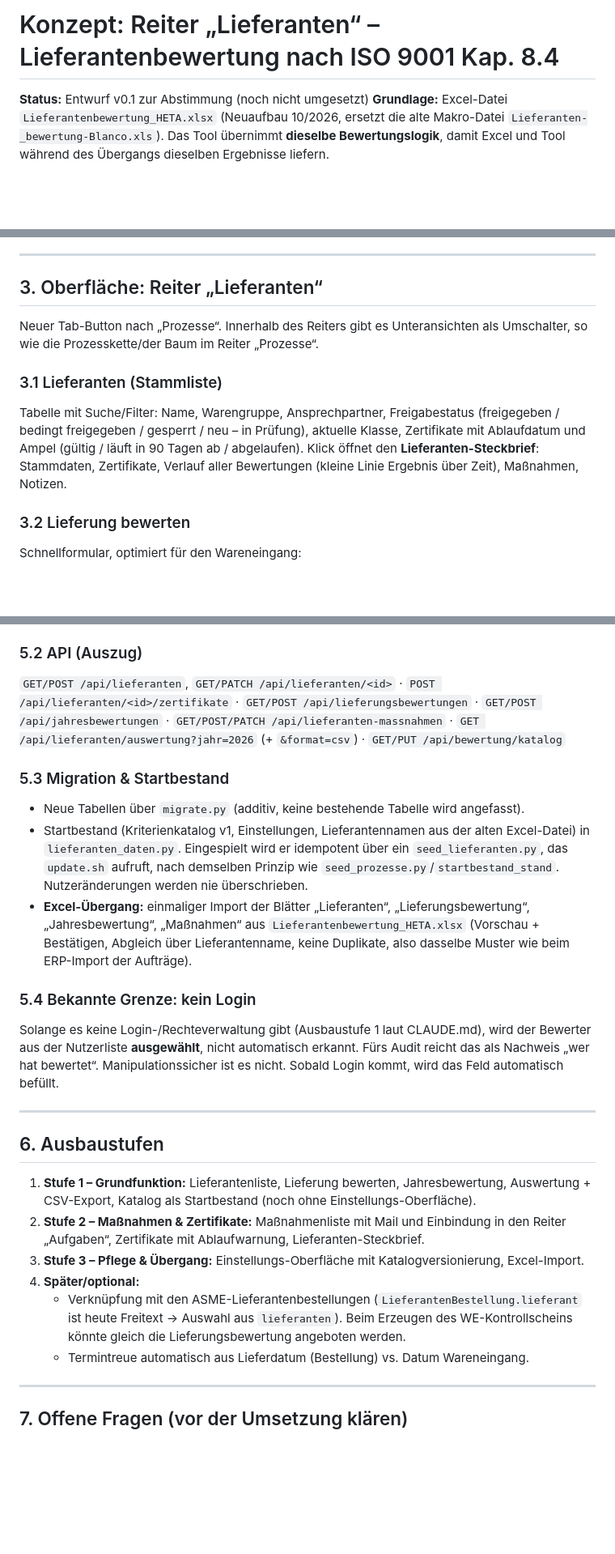
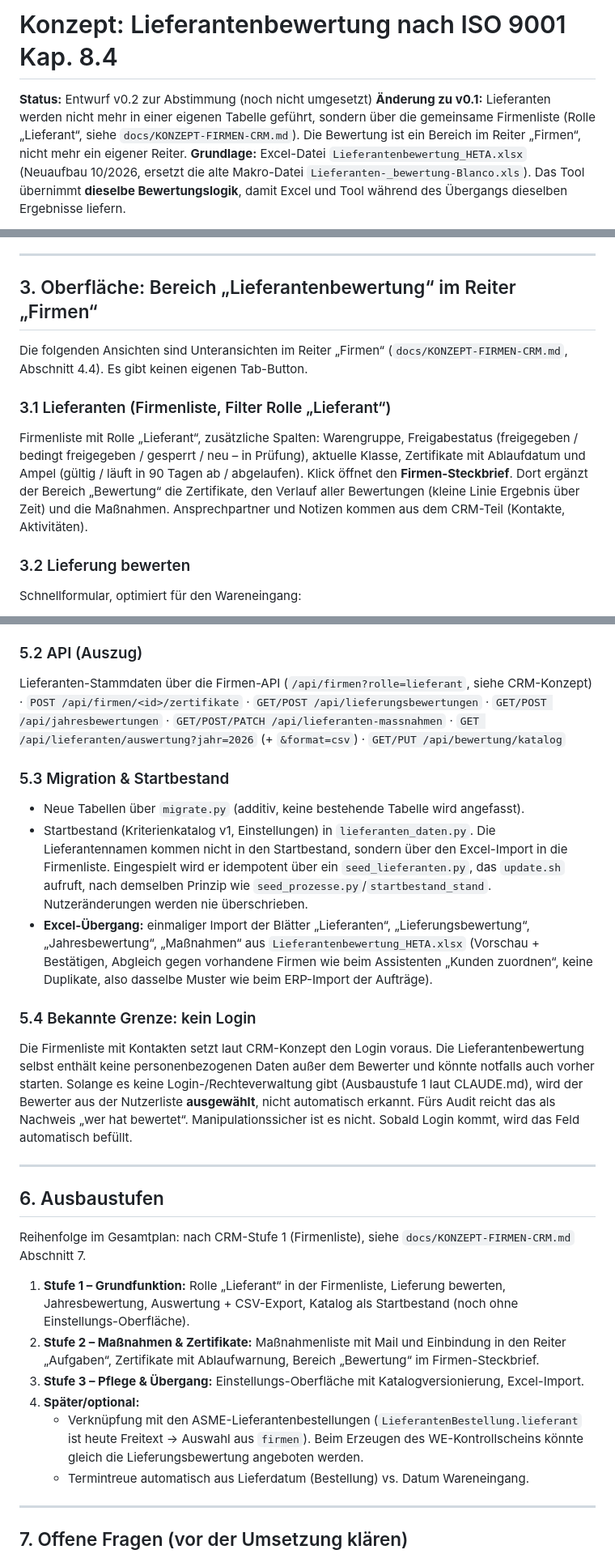
Before and after one commit to aracon30/HETA-Projektmanagement, a Markdown page: docs/KONZEPT-LIEFERANTEN.md, 3 parts joined by grey strips. Shown at 81% size. GitHub-like rendering; blank space fills up the shorter version.

```diff
--- a/docs/KONZEPT-LIEFERANTEN.md
+++ b/docs/KONZEPT-LIEFERANTEN.md
@@ -1,6 +1,10 @@
-# Konzept: Reiter „Lieferanten“ – Lieferantenbewertung nach ISO 9001 Kap. 8.4
+# Konzept: Lieferantenbewertung nach ISO 9001 Kap. 8.4
 
-**Status:** Entwurf v0.1 zur Abstimmung (noch nicht umgesetzt)
+**Status:** Entwurf v0.2 zur Abstimmung (noch nicht umgesetzt)
+**Änderung zu v0.1:** Lieferanten werden nicht mehr in einer eigenen Tabelle
+geführt, sondern über die gemeinsame Firmenliste (Rolle „Lieferant“, siehe
+`docs/KONZEPT-FIRMEN-CRM.md`). Die Bewertung ist ein Bereich im Reiter
+„Firmen“, nicht mehr ein eigener Reiter.
 **Grundlage:** Excel-Datei `Lieferantenbewertung_HETA.xlsx` (Neuaufbau 10/2026,
 ersetzt die alte Makro-Datei `Lieferanten-_bewertung-Blanco.xls`). Das Tool
 übernimmt **dieselbe Bewertungslogik**, damit Excel und Tool während des
@@ -75,18 +79,19 @@ später geändert werden. Vorschlag:
 
 ---
 
-## 3. Oberfläche: Reiter „Lieferanten“
+## 3. Oberfläche: Bereich „Lieferantenbewertung“ im Reiter „Firmen“
 
-Neuer Tab-Button nach „Prozesse“. Innerhalb des Reiters gibt es Unteransichten
-als Umschalter, so wie die Prozesskette/der Baum im Reiter „Prozesse“.
+Die folgenden Ansichten sind Unteransichten im Reiter „Firmen“
+(`docs/KONZEPT-FIRMEN-CRM.md`, Abschnitt 4.4). Es gibt keinen eigenen Tab-Button.
 
-### 3.1 Lieferanten (Stammliste)
-Tabelle mit Suche/Filter: Name, Warengruppe, Ansprechpartner, Freigabestatus
+### 3.1 Lieferanten (Firmenliste, Filter Rolle „Lieferant“)
+Firmenliste mit Rolle „Lieferant“, zusätzliche Spalten: Warengruppe, Freigabestatus
 (freigegeben / bedingt freigegeben / gesperrt / neu – in Prüfung), aktuelle
 Klasse, Zertifikate mit Ablaufdatum und Ampel (gültig / läuft in 90 Tagen ab /
-abgelaufen). Klick öffnet den **Lieferanten-Steckbrief**: Stammdaten,
-Zertifikate, Verlauf aller Bewertungen (kleine Linie Ergebnis über Zeit),
-Maßnahmen, Notizen.
+abgelaufen). Klick öffnet den **Firmen-Steckbrief**. Dort ergänzt der Bereich
+„Bewertung“ die Zertifikate, den Verlauf aller Bewertungen (kleine Linie
+Ergebnis über Zeit) und die Maßnahmen. Ansprechpartner und Notizen kommen aus
+dem CRM-Teil (Kontakte, Aktivitäten).
 
 ### 3.2 Lieferung bewerten
 Schnellformular, optimiert für den Wareneingang:
@@ -161,8 +166,8 @@ Rechenweg, der mit Testfällen abgesichert ist.
   Render-Funktionen `renderLieferanten…`.
 
 ### 5.2 API (Auszug)
-`GET/POST /api/lieferanten`, `GET/PATCH /api/lieferanten/<id>` ·
-`POST /api/lieferanten/<id>/zertifikate` ·
+Lieferanten-Stammdaten über die Firmen-API (`/api/firmen?rolle=lieferant`,
+siehe CRM-Konzept) · `POST /api/firmen/<id>/zertifikate` ·
 `GET/POST /api/lieferungsbewertungen` · `GET/POST /api/jahresbewertungen` ·
 `GET/POST/PATCH /api/lieferanten-massnahmen` ·
 `GET /api/lieferanten/auswertung?jahr=2026` (+ `&format=csv`) ·
@@ -171,19 +176,22 @@ Rechenweg, der mit Testfällen abgesichert ist.
 ### 5.3 Migration & Startbestand
 - Neue Tabellen über `migrate.py` (additiv, keine bestehende Tabelle wird
   angefasst).
-- Startbestand (Kriterienkatalog v1, Einstellungen, Lieferantennamen aus der
-  alten Excel-Datei) in `lieferanten_daten.py`. Eingespielt wird er idempotent
+- Startbestand (Kriterienkatalog v1, Einstellungen) in `lieferanten_daten.py`.
+  Die Lieferantennamen kommen nicht in den Startbestand, sondern über den
+  Excel-Import in die Firmenliste. Eingespielt wird er idempotent
   über ein `seed_lieferanten.py`, das `update.sh` aufruft, nach demselben
   Prinzip wie `seed_prozesse.py`/`startbestand_stand`. Nutzeränderungen werden
   nie überschrieben.
 - **Excel-Übergang:** einmaliger Import der Blätter „Lieferanten“,
   „Lieferungsbewertung“, „Jahresbewertung“, „Maßnahmen“ aus
-  `Lieferantenbewertung_HETA.xlsx` (Vorschau + Bestätigen, Abgleich über
-  Lieferantenname, keine Duplikate, also dasselbe Muster wie beim ERP-Import
+  `Lieferantenbewertung_HETA.xlsx` (Vorschau + Bestätigen, Abgleich gegen
+  vorhandene Firmen wie beim Assistenten „Kunden zuordnen“, keine Duplikate, also dasselbe Muster wie beim ERP-Import
   der Aufträge).
 
 ### 5.4 Bekannte Grenze: kein Login
-Solange es keine Login-/Rechteverwaltung gibt (Ausbaustufe 1 laut
+Die Firmenliste mit Kontakten setzt laut CRM-Konzept den Login voraus. Die
+Lieferantenbewertung selbst enthält keine personenbezogenen Daten außer dem
+Bewerter und könnte notfalls auch vorher starten. Solange es keine Login-/Rechteverwaltung gibt (Ausbaustufe 1 laut
 CLAUDE.md), wird der Bewerter aus der Nutzerliste **ausgewählt**, nicht
 automatisch erkannt. Fürs Audit reicht das als Nachweis „wer hat bewertet“.
 Manipulationssicher ist es nicht. Sobald Login kommt, wird das Feld automatisch
@@ -193,18 +201,21 @@ befüllt.
 
 ## 6. Ausbaustufen
 
-1. **Stufe 1 – Grundfunktion:** Lieferantenliste, Lieferung bewerten,
+Reihenfolge im Gesamtplan: nach CRM-Stufe 1 (Firmenliste), siehe
+`docs/KONZEPT-FIRMEN-CRM.md` Abschnitt 7.
+
+1. **Stufe 1 – Grundfunktion:** Rolle „Lieferant“ in der Firmenliste, Lieferung bewerten,
    Jahresbewertung, Auswertung + CSV-Export, Katalog als Startbestand (noch
    ohne Einstellungs-Oberfläche).
 2. **Stufe 2 – Maßnahmen & Zertifikate:** Maßnahmenliste mit Mail und
    Einbindung in den Reiter „Aufgaben“, Zertifikate mit Ablaufwarnung,
-   Lieferanten-Steckbrief.
+   Bereich „Bewertung“ im Firmen-Steckbrief.
 3. **Stufe 3 – Pflege & Übergang:** Einstellungs-Oberfläche mit
    Katalogversionierung, Excel-Import.
 4. **Später/optional:**
    - Verknüpfung mit den ASME-Lieferantenbestellungen
      (`LieferantenBestellung.lieferant` ist heute Freitext → Auswahl aus
-     `lieferanten`). Beim Erzeugen des WE-Kontrollscheins könnte gleich die
+     `firmen`). Beim Erzeugen des WE-Kontrollscheins könnte gleich die
      Lieferungsbewertung angeboten werden.
    - Termintreue automatisch aus Lieferdatum (Bestellung) vs. Datum Wareneingang.
 
```
Also changed, not shown: other parts of docs/KONZEPT-LIEFERANTEN.md (+6 -6 lines), docs/KONZEPT-FIRMEN-CRM.md (added, +184 -0 lines).
